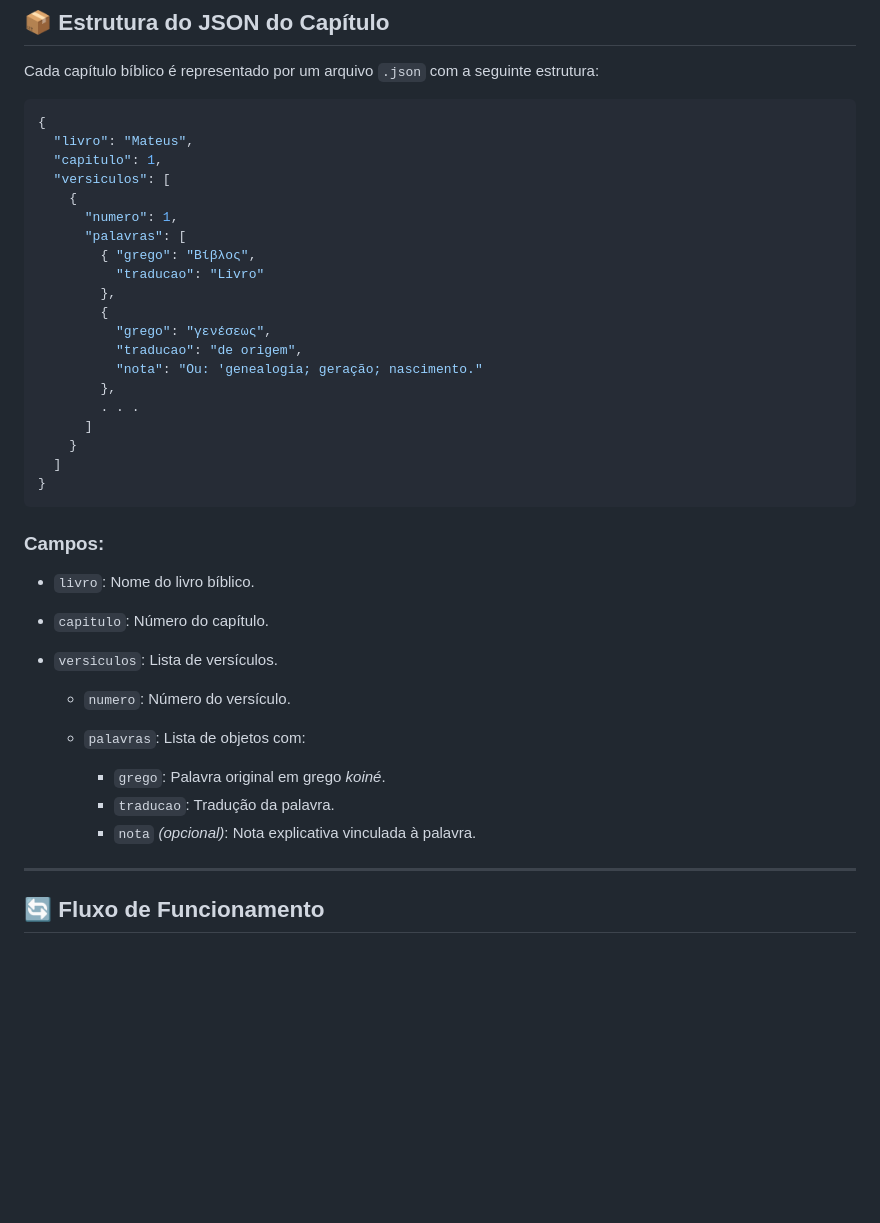
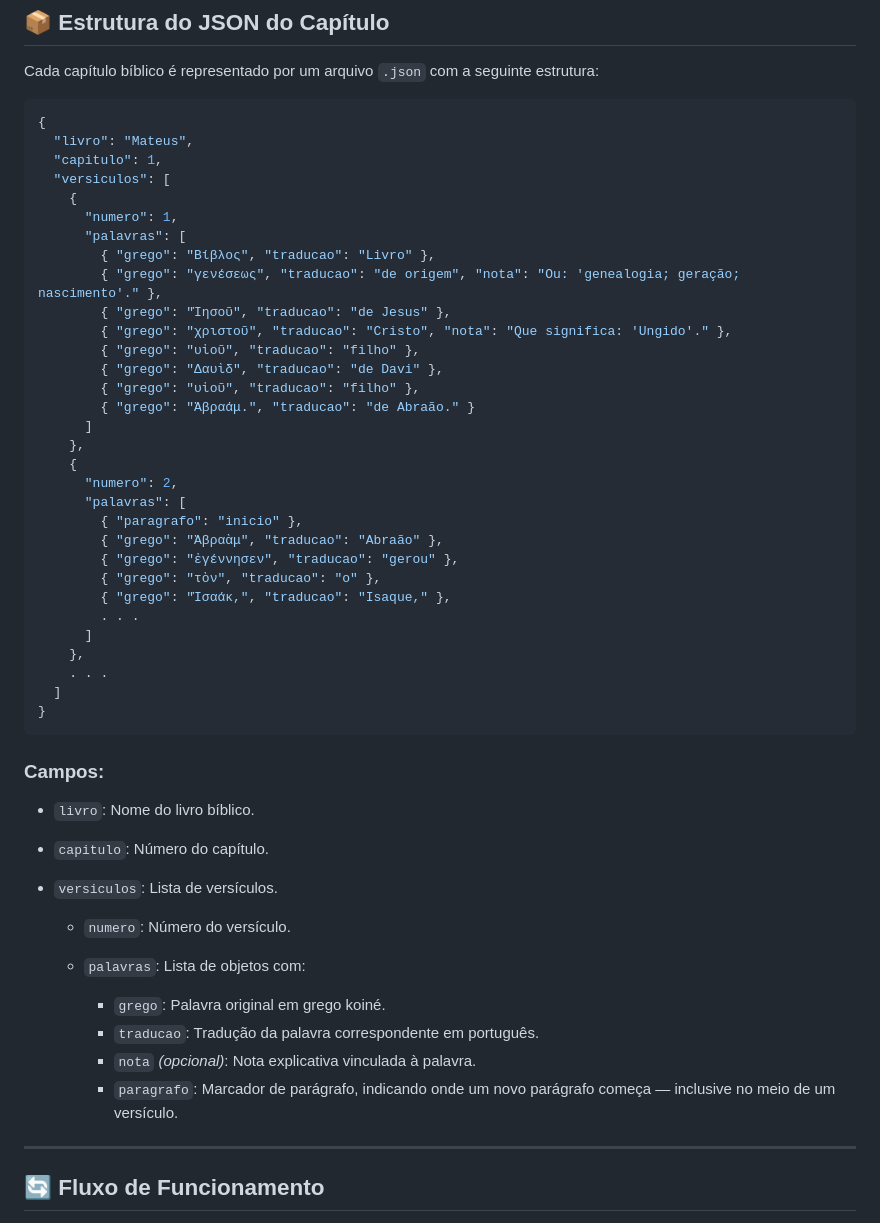
Before and after one commit to MatheusZeita/A-Palavra-Interlinear, a Markdown page: docs/Arquitetura.md, the part around the change. GitHub-like rendering; blank space fills up the shorter version.

Commit message:
Docs: atualizado o modelo de JSON

````diff
--- a/docs/Arquitetura.md
+++ b/docs/Arquitetura.md
@@ -102,17 +102,28 @@ Cada capítulo bíblico é representado por um arquivo `.json` com a seguinte es
     {
       "numero": 1,
       "palavras": [
-        { "grego": "Βίβλος",
-          "traducao": "Livro"
-        },
-        {
-          "grego": "γενέσεως",
-          "traducao": "de origem",
-          "nota": "Ou: 'genealogia; geração; nascimento."
-        },
+        { "grego": "Βίβλος", "traducao": "Livro" },
+        { "grego": "γενέσεως", "traducao": "de origem", "nota": "Ou: 'genealogia; geração; nascimento'." },
+        { "grego": "Ἰησοῦ", "traducao": "de Jesus" },
+        { "grego": "χριστοῦ", "traducao": "Cristo", "nota": "Que significa: 'Ungido'." },
+        { "grego": "υἱοῦ", "traducao": "filho" },
+        { "grego": "Δαυὶδ", "traducao": "de Davi" },
+        { "grego": "υἱοῦ", "traducao": "filho" },
+        { "grego": "Ἀβραάμ.", "traducao": "de Abraão." }
+      ]
+    },
+    {
+      "numero": 2,
+      "palavras": [
+        { "paragrafo": "inicio" },
+        { "grego": "Ἀβραὰμ", "traducao": "Abraão" },
+        { "grego": "ἐγέννησεν", "traducao": "gerou" },
+        { "grego": "τὸν", "traducao": "o" },
+        { "grego": "Ἰσαάκ,", "traducao": "Isaque," },
         . . .
       ]
-    }
+    },
+    . . .
   ]
 }
 ```
@@ -126,9 +137,10 @@ Cada capítulo bíblico é representado por um arquivo `.json` com a seguinte es
   - `numero`: Número do versículo.
   - `palavras`: Lista de objetos com:
 
-    - `grego`: Palavra original em grego _koiné_.
-    - `traducao`: Tradução da palavra.
+    - `grego`: Palavra original em grego koiné.
+    - `traducao`: Tradução da palavra correspondente em português.
     - `nota` _(opcional)_: Nota explicativa vinculada à palavra.
+    - `paragrafo`: Marcador de parágrafo, indicando onde um novo parágrafo começa — inclusive no meio de um versículo.
 
 ---
 
````
